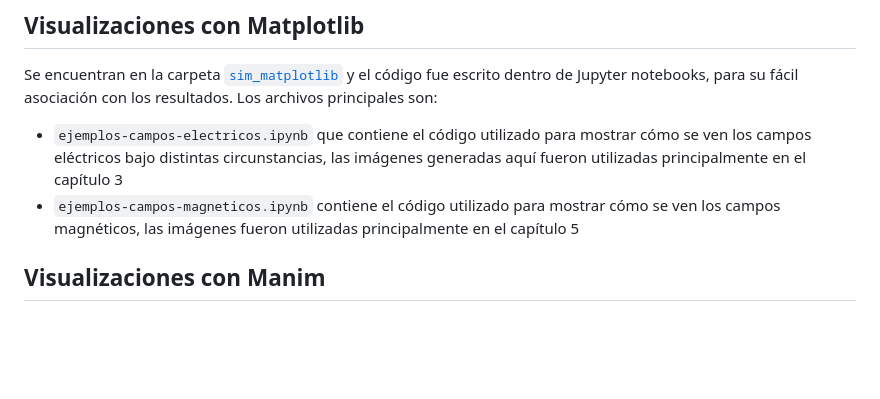
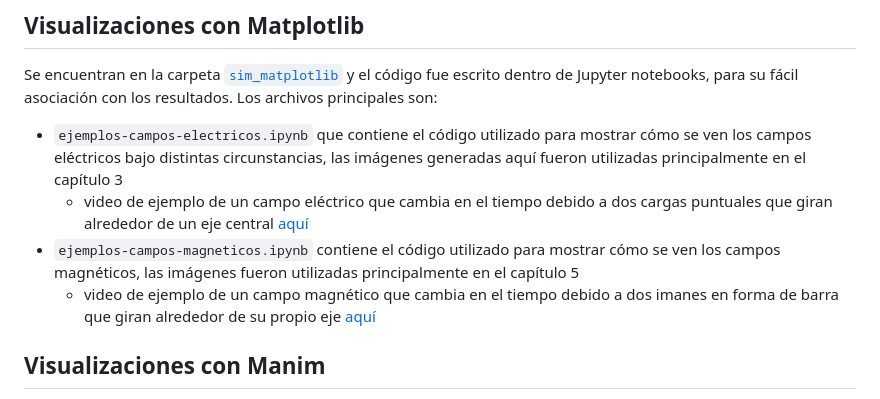
Before and after one commit to clausia/dipoles-electromagnetic-fields, a Markdown page: README.md, the part around the change. Drawn GitHub-style; blank space fills up the shorter version.

Commit message:
Update README.md
links to more videos

```diff
--- a/README.md
+++ b/README.md
@@ -9,7 +9,9 @@ Se generaron simulaciones numéricas para entender y visualizar el comportamient
 Se encuentran en la carpeta [`sim_matplotlib`](https://github.com/clausia/dipoles-electromagnetic-fields/tree/main/codigo/sim_matplotlib) y el código fue escrito dentro de Jupyter notebooks, para su fácil asociación con los resultados. Los archivos principales son:
 
 - `ejemplos-campos-electricos.ipynb` que contiene el código utilizado para mostrar cómo se ven los campos eléctricos bajo distintas circunstancias, las imágenes generadas aquí fueron utilizadas principalmente en el capítulo 3
+  - video de ejemplo de un campo eléctrico que cambia en el tiempo debido a dos cargas puntuales que giran alrededor de un eje central [aquí](https://youtube.com/shorts/86c-Wf0O1vE?feature=share)
 - `ejemplos-campos-magneticos.ipynb` contiene el código utilizado para mostrar cómo se ven los campos magnéticos, las imágenes fueron utilizadas principalmente en el capítulo 5
+  - video de ejemplo de un campo magnético que cambia en el tiempo debido a dos imanes en forma de barra que giran alrededor de su propio eje [aquí](https://youtube.com/shorts/apRpoaPDMTQ?feature=share)
 
 ## Visualizaciones con Manim
 
```
